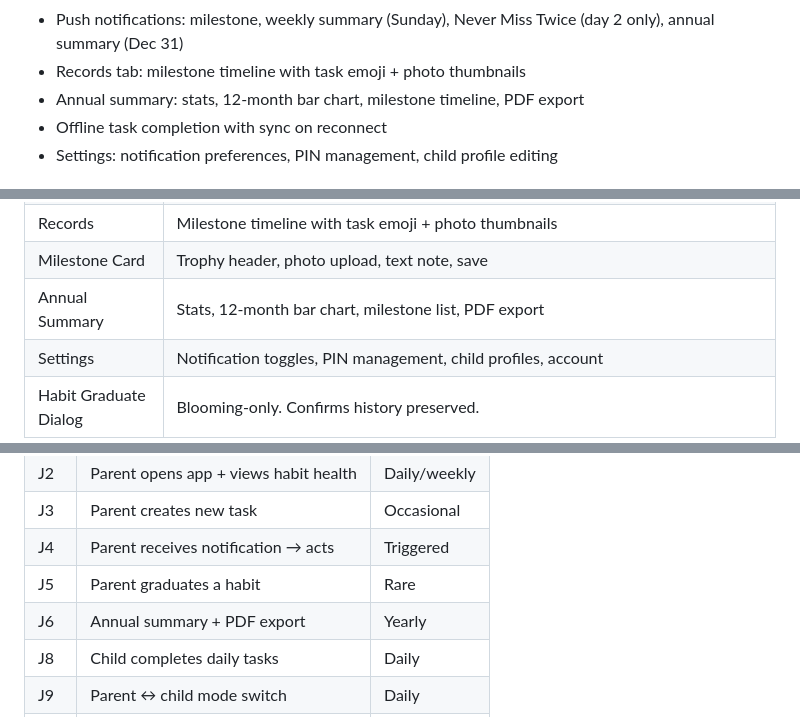
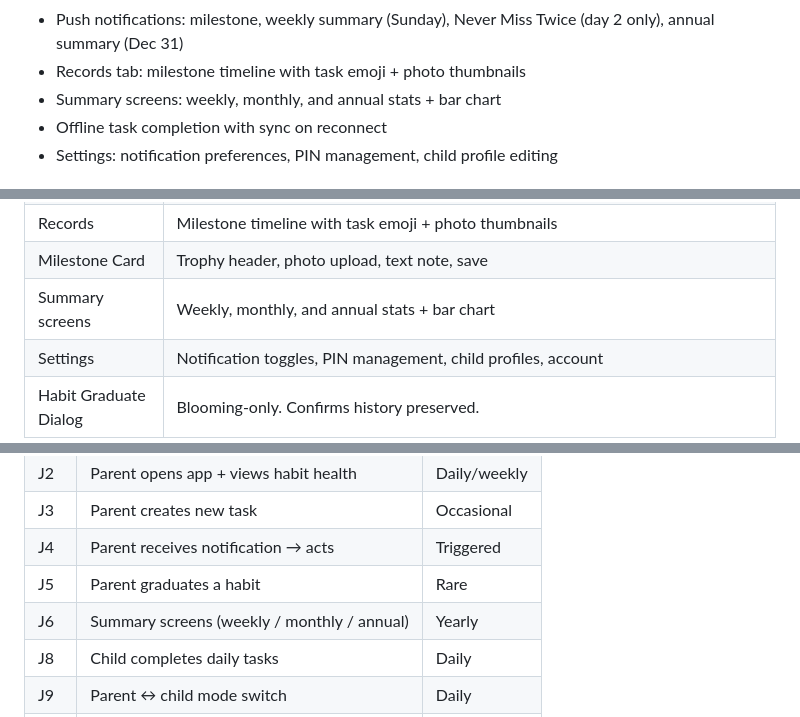
Before and after one commit to lizahedesign-ship-it/Rootly, a Markdown page: PRD.md, 3 parts joined by grey strips. GitHub-like rendering.

Commit message:
Scope: remove PDF export from Slice 15, move to V2
- Slice 15 is now Summary screens only (weekly/monthly/annual stats + bar chart)
- PDF export removed from V1 included features, screens table, acceptance
  criteria, and user journeys
- PDF export added to V2 considerations
- project_state.md Slice 15 description updated to match

Co-Authored-By: Claude Sonnet 4.6 <noreply@anthropic.com>

```diff
--- a/PRD.md
+++ b/PRD.md
@@ -43,7 +43,7 @@
 - Milestone card: parent adds photo + text note, saved permanently
 - Push notifications: milestone, weekly summary (Sunday), Never Miss Twice (day 2 only), annual summary (Dec 31)
 - Records tab: milestone timeline with task emoji + photo thumbnails
-- Annual summary: stats, 12-month bar chart, milestone timeline, PDF export
+- Summary screens: weekly, monthly, and annual stats + bar chart
 - Offline task completion with sync on reconnect
 - Settings: notification preferences, PIN management, child profile editing
 
@@ -129,7 +129,7 @@
 | Task Creation | 4 steps: Name → Emoji picker → Category + Frequency → Commitment card |
 | Records | Milestone timeline with task emoji + photo thumbnails |
 | Milestone Card | Trophy header, photo upload, text note, save |
-| Annual Summary | Stats, 12-month bar chart, milestone list, PDF export |
+| Summary screens | Weekly, monthly, and annual stats + bar chart |
 | Settings | Notification toggles, PIN management, child profiles, account |
 | Habit Graduate Dialog | Blooming-only. Confirms history preserved. |
 
@@ -276,7 +275,7 @@ consistency_rate, avg_recovery_days, trend (up | flat | down)
 | J3 | Parent creates new task | Occasional |
 | J4 | Parent receives notification → acts | Triggered |
 | J5 | Parent graduates a habit | Rare |
-| J6 | Annual summary + PDF export | Yearly |
+| J6 | Summary screens (weekly / monthly / annual) | Yearly |
 | J8 | Child completes daily tasks | Daily |
 | J9 | Parent ↔ child mode switch | Daily |
 | J10 | Parent + child co-create task | Occasional |
```
Also changed, not shown: other parts of PRD.md (+1 -1 lines), project_state.md (+1 -1 lines).
